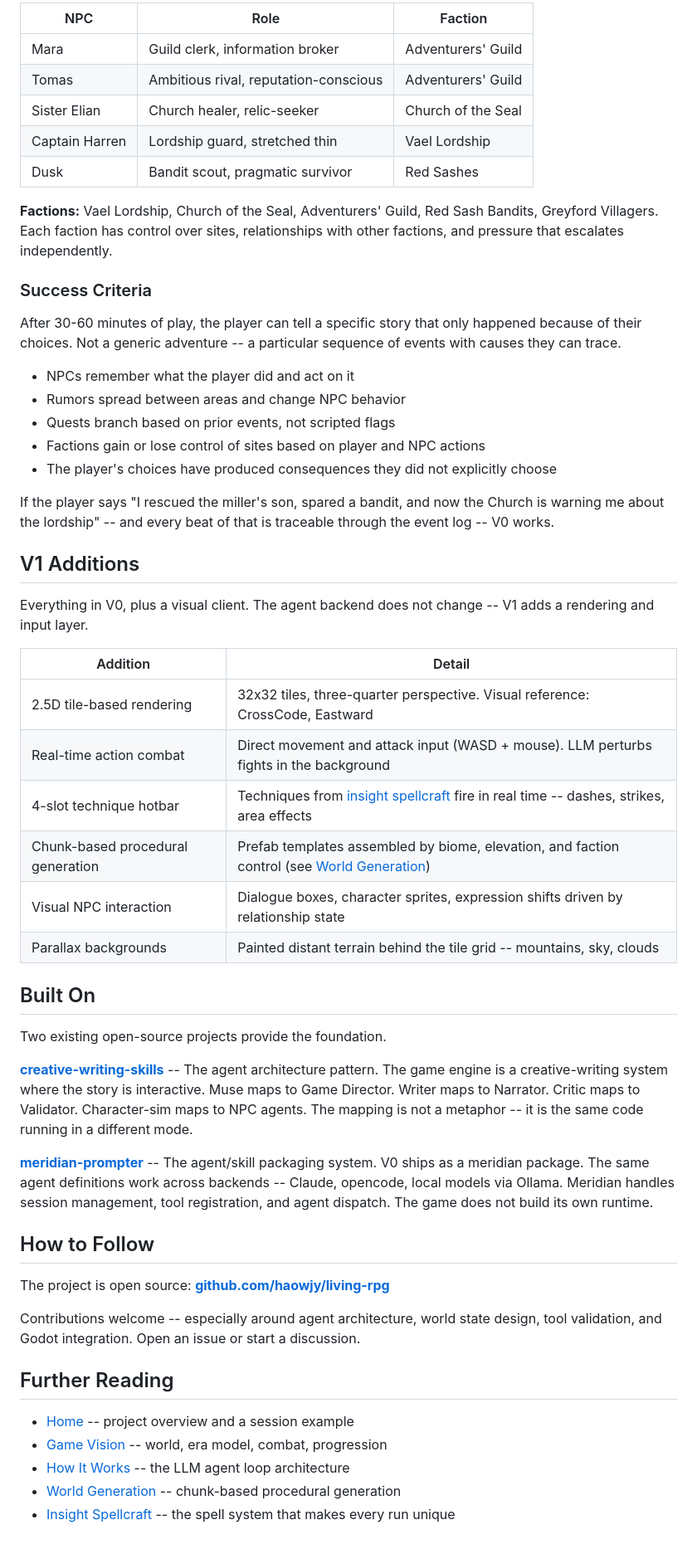
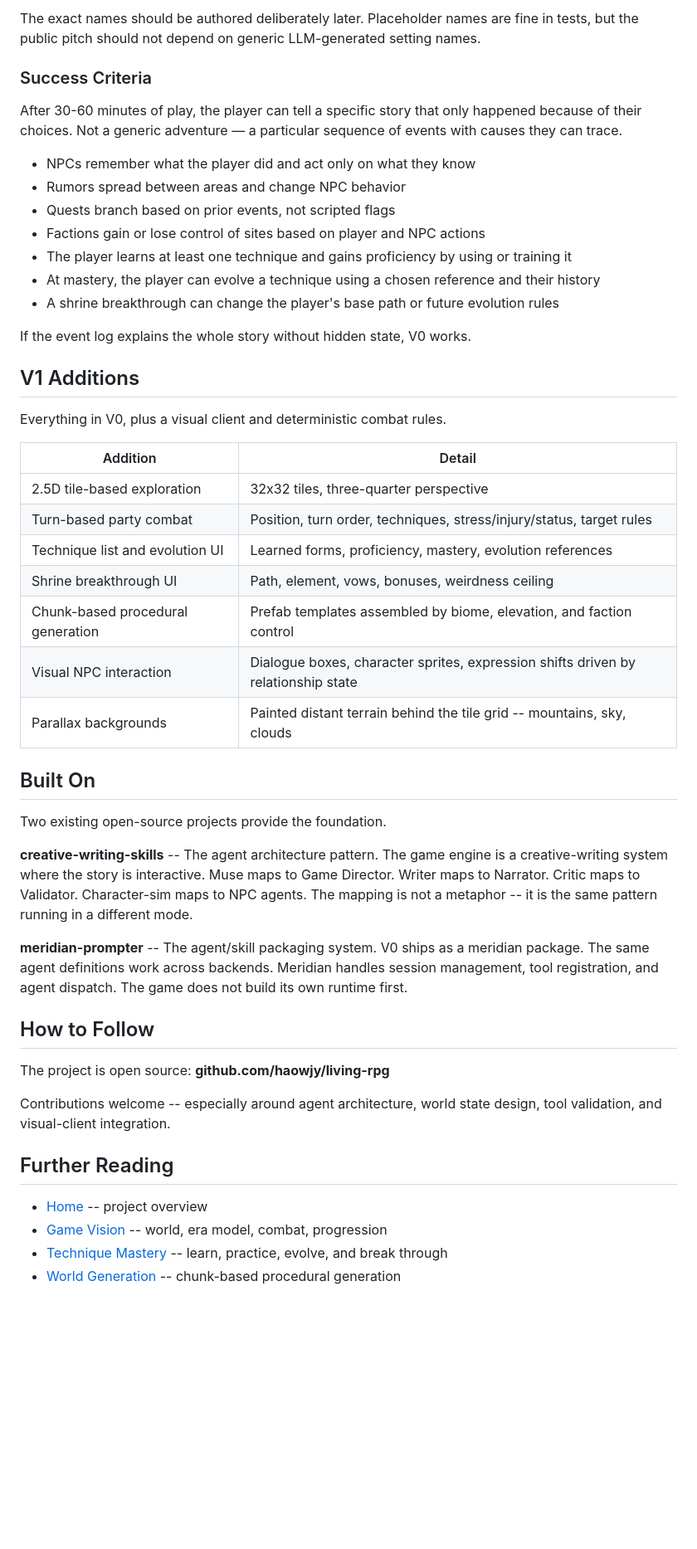
Before and after one commit to haowjy/living-rpg-public, a Markdown page: docs/pages/roadmap.md, the part around one of its changes. Shown at 83% size. GitHub-like rendering; blank space fills up the shorter version.

Commit message:
Update roadmap for turn-based combat

```diff
--- a/docs/pages/roadmap.md
+++ b/docs/pages/roadmap.md
@@ -55,36 +62,31 @@ The first implementation target is deliberately concrete: event schemas, knowled
 
-| NPC | Role | Faction |
-|---|---|---|
-| Mara | Guild clerk, information broker | Adventurers' Guild |
-| Tomas | Ambitious rival, reputation-conscious | Adventurers' Guild |
-| Sister Elian | Church healer, relic-seeker | Church of the Seal |
-| Captain Harren | Lordship guard, stretched thin | Vael Lordship |
-| Dusk | Bandit scout, pragmatic survivor | Red Sashes |
-
-**Factions:** Vael Lordship, Church of the Seal, Adventurers' Guild, Red Sash Bandits, Greyford Villagers. Each faction has control over sites, relationships with other factions, and pressure that escalates independently.
+The exact names should be authored deliberately later. Placeholder names are fine in tests, but the public pitch should not depend on generic LLM-generated setting names.
 
 ### Success Criteria
 
-After 30-60 minutes of play, the player can tell a specific story that only happened because of their choices. Not a generic adventure -- a particular sequence of events with causes they can trace.
+After 30-60 minutes of play, the player can tell a specific story that only happened because of their choices. Not a generic adventure — a particular sequence of events with causes they can trace.
 
-- NPCs remember what the player did and act on it
+- NPCs remember what the player did and act only on what they know
 - Rumors spread between areas and change NPC behavior
 - Quests branch based on prior events, not scripted flags
 - Factions gain or lose control of sites based on player and NPC actions
-- The player's choices have produced consequences they did not explicitly choose
+- The player learns at least one technique and gains proficiency by using or training it
+- At mastery, the player can evolve a technique using a chosen reference and their history
+- A shrine breakthrough can change the player's base path or future evolution rules
 
-If the player says "I rescued the miller's son, spared a bandit, and now the Church is warning me about the lordship" -- and every beat of that is traceable through the event log -- V0 works.
+If the event log explains the whole story without hidden state, V0 works.
 
 ## V1 Additions
 
-Everything in V0, plus a visual client. The agent backend does not change -- V1 adds a rendering and input layer.
+Everything in V0, plus a visual client and deterministic combat rules.
 
 | Addition | Detail |
 |---|---|
-| 2.5D tile-based rendering | 32x32 tiles, three-quarter perspective. Visual reference: CrossCode, Eastward |
-| Real-time action combat | Direct movement and attack input (WASD + mouse). LLM perturbs fights in the background |
-| 4-slot technique hotbar | Techniques from [insight spellcraft](#insight-spellcraft) fire in real time -- dashes, strikes, area effects |
-| Chunk-based procedural generation | Prefab templates assembled by biome, elevation, and faction control (see [World Generation](#world-generation)) |
+| 2.5D tile-based exploration | 32x32 tiles, three-quarter perspective |
+| Turn-based party combat | Position, turn order, techniques, stress/injury/status, target rules |
+| Technique list and evolution UI | Learned forms, proficiency, mastery, evolution references |
+| Shrine breakthrough UI | Path, element, vows, bonuses, weirdness ceiling |
+| Chunk-based procedural generation | Prefab templates assembled by biome, elevation, and faction control |
 | Visual NPC interaction | Dialogue boxes, character sprites, expression shifts driven by relationship state |
 | Parallax backgrounds | Painted distant terrain behind the tile grid -- mountains, sky, clouds |
 
@@ -92,20 +94,19 @@ Everything in V0, plus a visual client. The agent backend does not change -- V1
 
 Two existing open-source projects provide the foundation.
 
-**[creative-writing-skills](https://github.com/haowjy/creative-writing-skills)** -- The agent architecture pattern. The game engine is a creative-writing system where the story is interactive. Muse maps to Game Director. Writer maps to Narrator. Critic maps to Validator. Character-sim maps to NPC agents. The mapping is not a metaphor -- it is the same code running in a different mode.
+**creative-writing-skills** -- The agent architecture pattern. The game engine is a creative-writing system where the story is interactive. Muse maps to Game Director. Writer maps to Narrator. Critic maps to Validator. Character-sim maps to NPC agents. The mapping is not a metaphor -- it is the same pattern running in a different mode.
 
-**[meridian-prompter](https://github.com/haowjy/meridian-prompter)** -- The agent/skill packaging system. V0 ships as a meridian package. The same agent definitions work across backends -- Claude, opencode, local models via Ollama. Meridian handles session management, tool registration, and agent dispatch. The game does not build its own runtime.
+**meridian-prompter** -- The agent/skill packaging system. V0 ships as a meridian package. The same agent definitions work across backends. Meridian handles session management, tool registration, and agent dispatch. The game does not build its own runtime first.
 
 ## How to Follow
 
-The project is open source: **[github.com/haowjy/living-rpg](https://github.com/haowjy/living-rpg)**
+The project is open source: **github.com/haowjy/living-rpg**
 
-Contributions welcome -- especially around agent architecture, world state design, tool validation, and Godot integration. Open an issue or start a discussion.
+Contributions welcome -- especially around agent architecture, world state design, tool validation, and visual-client integration.
 
 ## Further Reading
 
-- [Home](#home) -- project overview and a session example
+- [Home](#home) -- project overview
 - [Game Vision](#game-vision) -- world, era model, combat, progression
-- [How It Works](#how-it-works) -- the LLM agent loop architecture
+- [Technique Mastery](#technique-mastery) -- learn, practice, evolve, and break through
 - [World Generation](#world-generation) -- chunk-based procedural generation
-- [Insight Spellcraft](#insight-spellcraft) -- the spell system that makes every run unique
```
Also changed, not shown: other parts of docs/pages/roadmap.md (+22 -15 lines).
